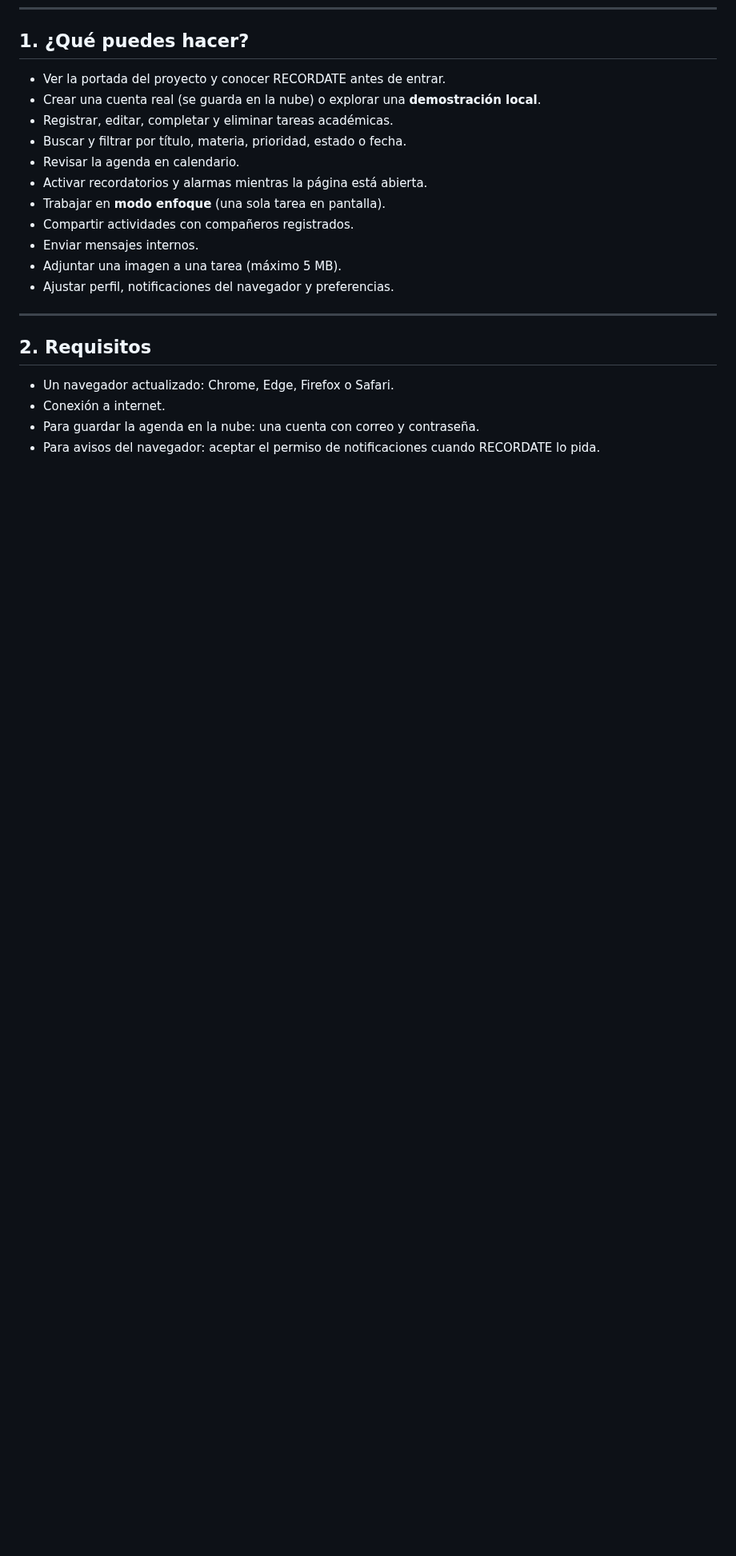
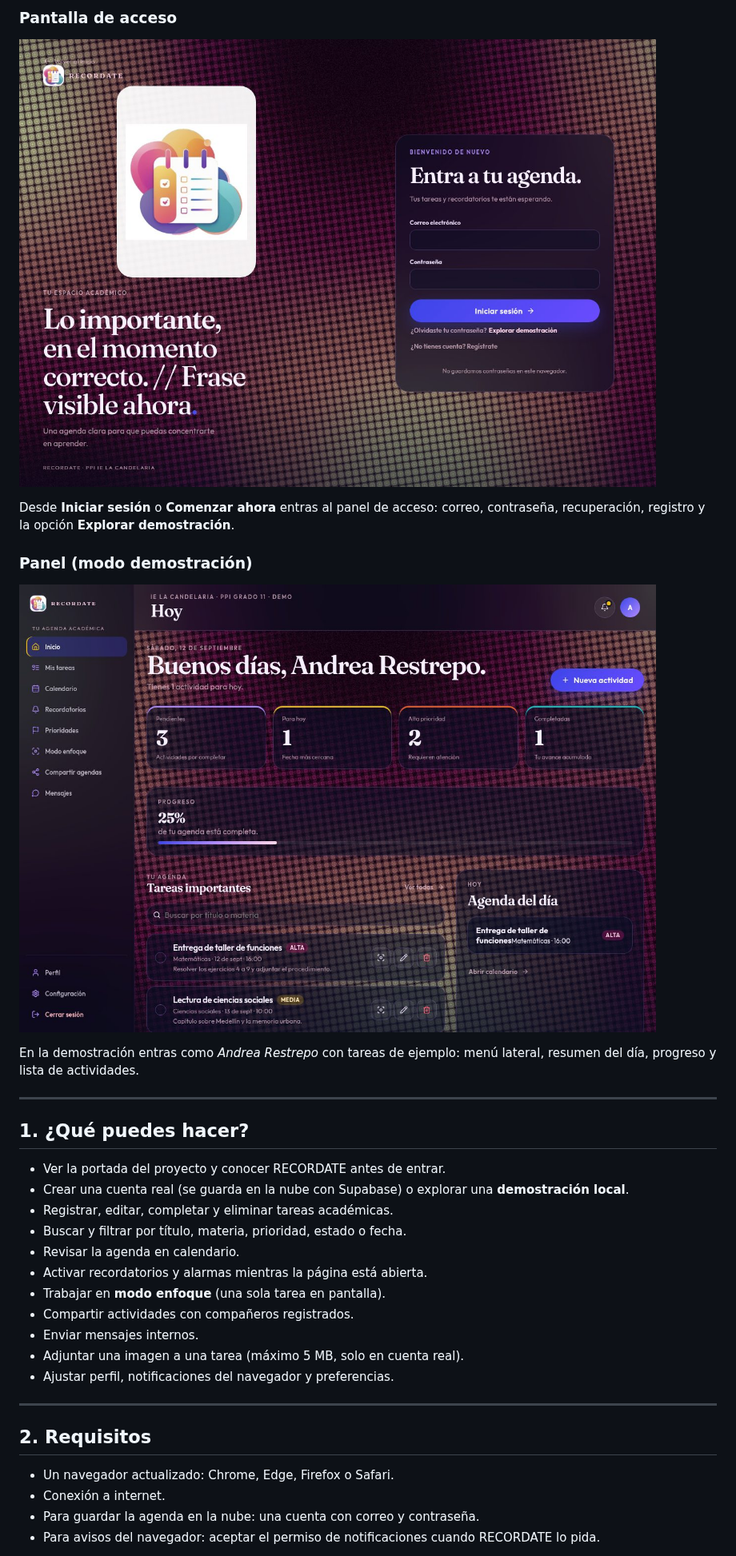
Before and after one commit to johanxinho/PRYECTO-PPI, a Markdown page: docs/MANUAL-DE-USUARIO.md, the part around one of its changes. Shown at 80% size. Drawn GitHub-style; pictures changed too: docs/images/login.jpg (added), docs/images/panel-demo.jpg (added); blank space fills up the shorter version.

```diff
--- a/docs/MANUAL-DE-USUARIO.md
+++ b/docs/MANUAL-DE-USUARIO.md
@@ -15,7 +29,21 @@ Este manual explica **cómo usar la página publicada**, no cómo programarla.
+### Pantalla de acceso
+
+![Pantalla de inicio de sesión](images/login.jpg)
+
+Desde **Iniciar sesión** o **Comenzar ahora** entras al panel de acceso: correo, contraseña, recuperación, registro y la opción **Explorar demostración**.
+
+### Panel (modo demostración)
+
+![Panel principal en modo demostración](images/panel-demo.jpg)
+
+En la demostración entras como *Andrea Restrepo* con tareas de ejemplo: menú lateral, resumen del día, progreso y lista de actividades.
+
+---
+
 ## 1. ¿Qué puedes hacer?
 
 - Ver la portada del proyecto y conocer RECORDATE antes de entrar.
-- Crear una cuenta real (se guarda en la nube) o explorar una **demostración local**.
+- Crear una cuenta real (se guarda en la nube con Supabase) o explorar una **demostración local**.
 - Registrar, editar, completar y eliminar tareas académicas.
 - Buscar y filtrar por título, materia, prioridad, estado o fecha.
 - Revisar la agenda en calendario.
@@ -23,7 +51,7 @@ Este manual explica **cómo usar la página publicada**, no cómo programarla.
 - Trabajar en **modo enfoque** (una sola tarea en pantalla).
 - Compartir actividades con compañeros registrados.
 - Enviar mensajes internos.
-- Adjuntar una imagen a una tarea (máximo 5 MB).
+- Adjuntar una imagen a una tarea (máximo 5 MB, solo en cuenta real).
 - Ajustar perfil, notificaciones del navegador y preferencias.
 
 ---
```
Also changed, not shown: other parts of docs/MANUAL-DE-USUARIO.md (+44 -12 lines), docs/images/portada-movil.jpg (added), docs/images/portada.jpg (added), 5 other files.
